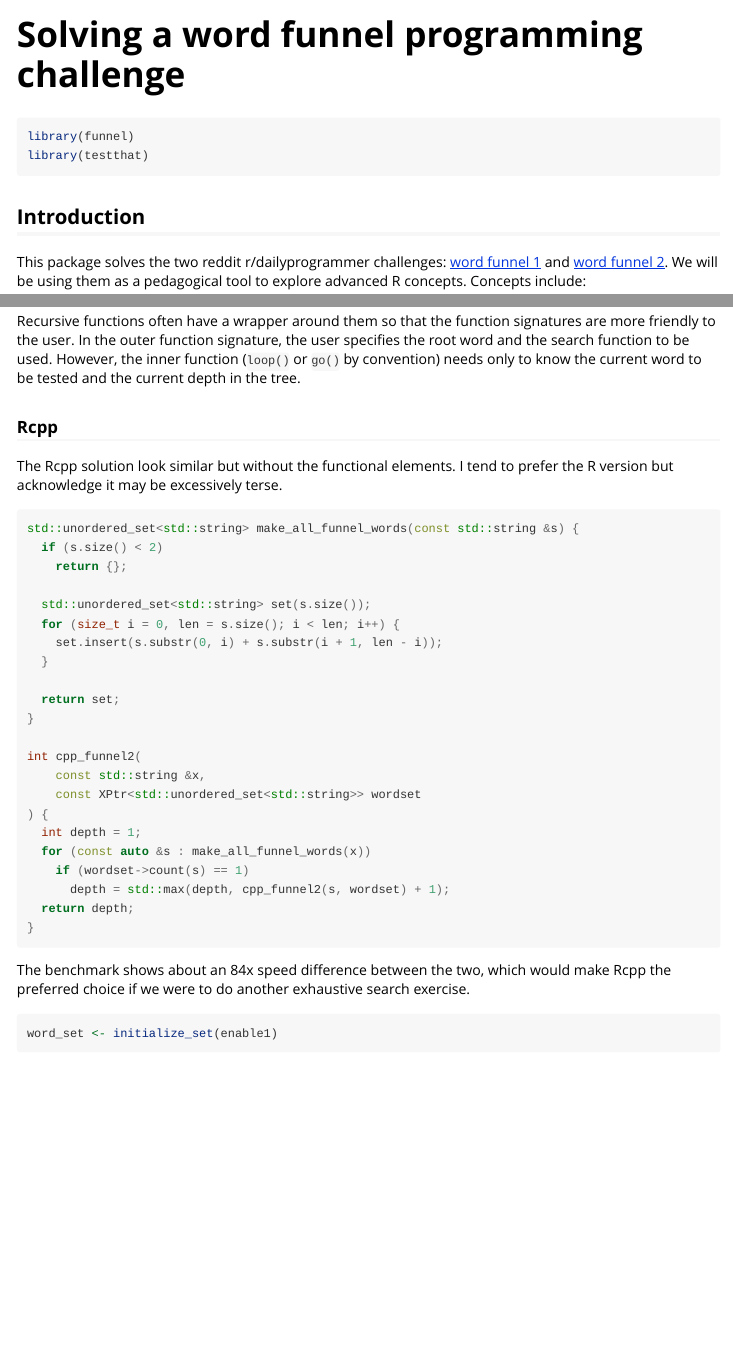
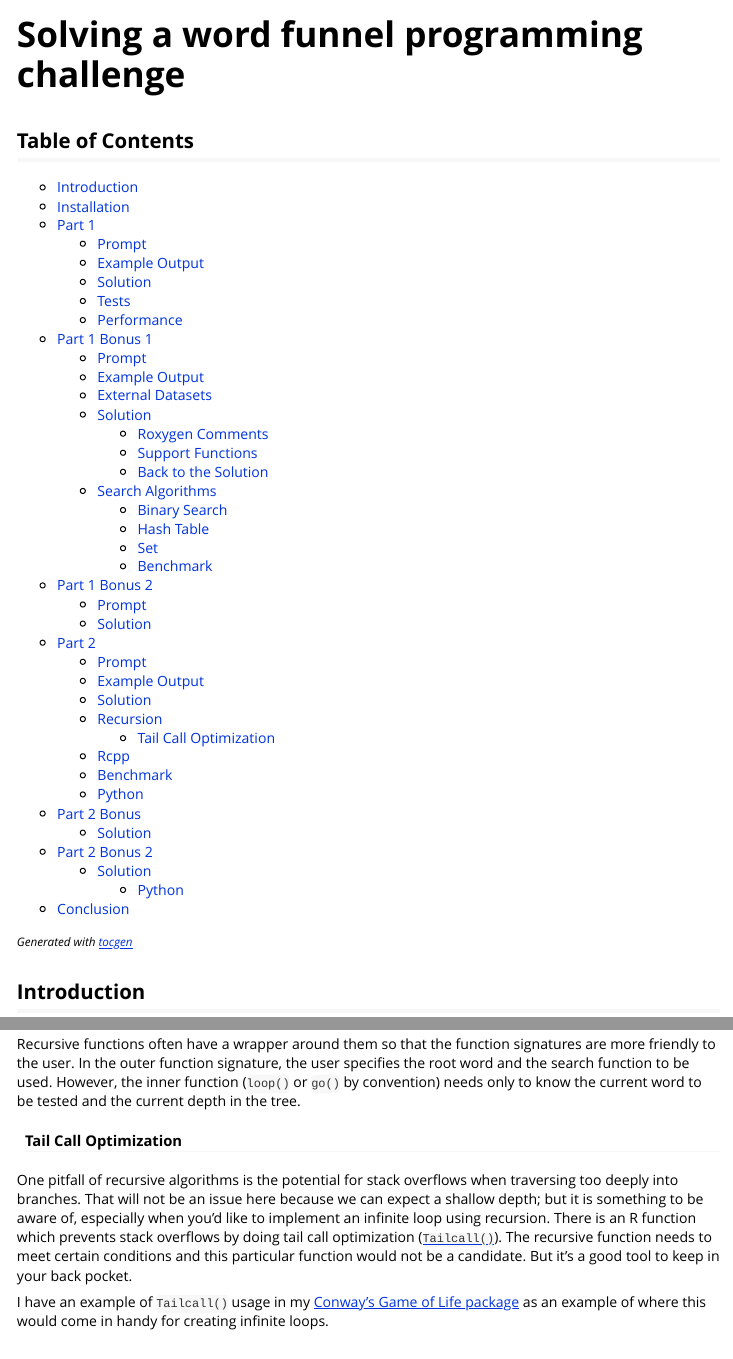
Before and after one commit to pegeler/dailyprogrammer, an R Markdown document (366-word-funnel-r-pkg/vignettes/funnel.Rmd): the page in a window 1100 px wide, from its top, and a second part further down, joined at a grey line. Rendered offline with R 4.5, knitr and Pandoc, with nearby package versions; some code elsewhere in the file could not run offline.

Commit message:
polishing vignette

````diff
--- a/366-word-funnel-r-pkg/vignettes/funnel.Rmd
+++ b/366-word-funnel-r-pkg/vignettes/funnel.Rmd
@@ -15,10 +15,71 @@ knitr::opts_chunk$set(
 )
 ```
 
-```{r setup}
-library(funnel)
-library(testthat)
-```
+## Table of Contents
+
+<ul>
+    <li><a href="#introduction">Introduction</a></li>
+    <li><a href="#installation">Installation</a></li>
+    <li><a href="#part-1">Part 1</a></li>
+    <ul>
+        <li><a href="#prompt">Prompt</a></li>
+        <li><a href="#example-output">Example Output</a></li>
+        <li><a href="#solution">Solution</a></li>
+        <li><a href="#tests">Tests</a></li>
+        <li><a href="#performance">Performance</a></li>
+    </ul>
+    <li><a href="#part-1-bonus-1">Part 1 Bonus 1</a></li>
+    <ul>
+        <li><a href="#prompt-1">Prompt</a></li>
+        <li><a href="#example-output-1">Example Output</a></li>
+        <li><a href="#external-datasets">External Datasets</a></li>
+        <li><a href="#solution-1">Solution</a></li>
+        <ul>
+            <li><a href="#roxygen-comments">Roxygen Comments</a></li>
+            <li><a href="#support-functions">Support Functions</a></li>
+            <li><a href="#back-to-the-solution">Back to the Solution</a></li>
+        </ul>
+        <li><a href="#search-algorithms">Search Algorithms</a></li>
+        <ul>
+            <li><a href="#binary-search">Binary Search</a></li>
+            <li><a href="#hash-table">Hash Table</a></li>
+            <li><a href="#set">Set</a></li>
+            <li><a href="#benchmark">Benchmark</a></li>
+        </ul>
+    </ul>
+    <li><a href="#part-1-bonus-2">Part 1 Bonus 2</a></li>
+    <ul>
+        <li><a href="#prompt-2">Prompt</a></li>
+        <li><a href="#solution-2">Solution</a></li>
+    </ul>
+    <li><a href="#part-2">Part 2</a></li>
+    <ul>
+        <li><a href="#prompt-3">Prompt</a></li>
+        <li><a href="#example-output-2">Example Output</a></li>
+        <li><a href="#solution-3">Solution</a></li>
+        <li><a href="#recursion">Recursion</a></li>
+        <ul>
+            <li><a href="#tail-call-optimization">Tail Call Optimization</a></li>
+        </ul>
+        <li><a href="#rcpp">Rcpp</a></li>
+        <li><a href="#benchmark-1">Benchmark</a></li>
+        <li><a href="#python">Python</a></li>
+    </ul>
+    <li><a href="#part-2-bonus">Part 2 Bonus</a></li>
+    <ul>
+        <li><a href="#solution-4">Solution</a></li>
+    </ul>
+    <li><a href="#part-2-bonus-2">Part 2 Bonus 2</a></li>
+    <ul>
+        <li><a href="#solution-5">Solution</a></li>
+        <ul>
+            <li><a href="#python-1">Python</a></li>
+        </ul>
+    </ul>
+    <li><a href="#conclusion">Conclusion</a></li>
+</ul>
+
+<em><small>Generated with [tocgen](https://github.com/pegeler/tocgen)</small></em>
 
 ## Introduction
 
@@ -599,6 +693,21 @@ user specifies the root word and the search function to be used. However, the
 inner function (`loop()` or `go()` by convention) needs only to know the current
 word to be tested and the current depth in the tree.
 
+#### Tail Call Optimization
+
+One pitfall of recursive algorithms is the potential for stack overflows when
+traversing too deeply into branches. That will not be an issue here because we
+can expect a shallow depth; but it is something to be aware of, especially when
+you'd like to implement an infinite loop using recursion. There is an R function
+which prevents stack overflows by doing tail call optimization
+([`Tailcall()`](https://stat.ethz.ch/R-manual/R-devel/library/base/html/Tailcall.html)).
+The recursive function needs to meet certain conditions and this particular
+function would not be a candidate. But it's a good tool to keep in your back
+pocket.
+
+I have an example of `Tailcall()` usage in my [Conway's Game of Life
+package](https://github.com/pegeler/conway/blob/346dd7e6535de3cd7c54a999d3e9454a377e5854/life/R/life.r#L42)
+as an example of where this would come in handy for creating infinite loops.
+
 ### Rcpp
 
-The Rcpp solution look similar but without the functional elements. I tend to
@@ -616,18 +742,9 @@ std::unordered_set<std::string> make_all_funnel_words(const std::string &s) {
 
   return set;
 }
+```
 
-int cpp_funnel2(
-    const std::string &x,
-    const XPtr<std::unordered_set<std::string>> wordset
-) {
-  int depth = 1;
-  for (const auto &s : make_all_funnel_words(x))
-    if (wordset->count(s) == 1)
-      depth = std::max(depth, cpp_funnel2(s, wordset) + 1);
-  return depth;
-}
-```
+### Benchmark
 
 The benchmark shows about an 84x speed difference between the two, which would
 make Rcpp the preferred choice if we were to do another exhaustive search
````
Also changed, not shown: 366-word-funnel-r-pkg/README.md, 366-word-funnel-r-pkg/vignettes/funnel.Rmd (139 more changed lines).
